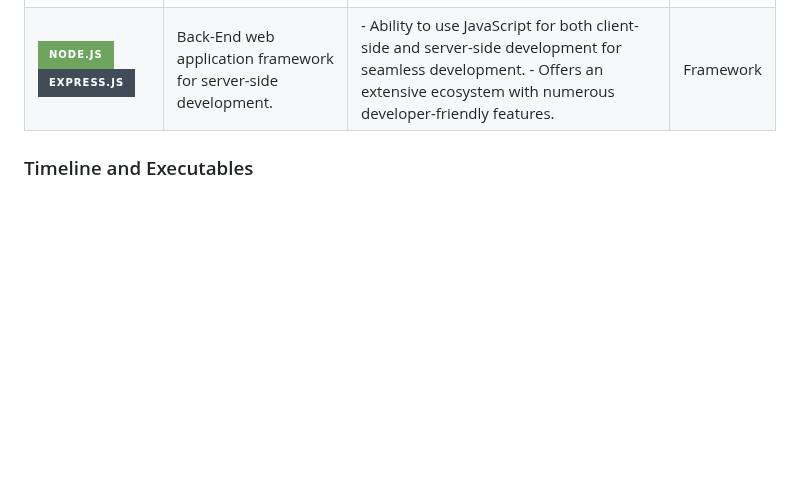
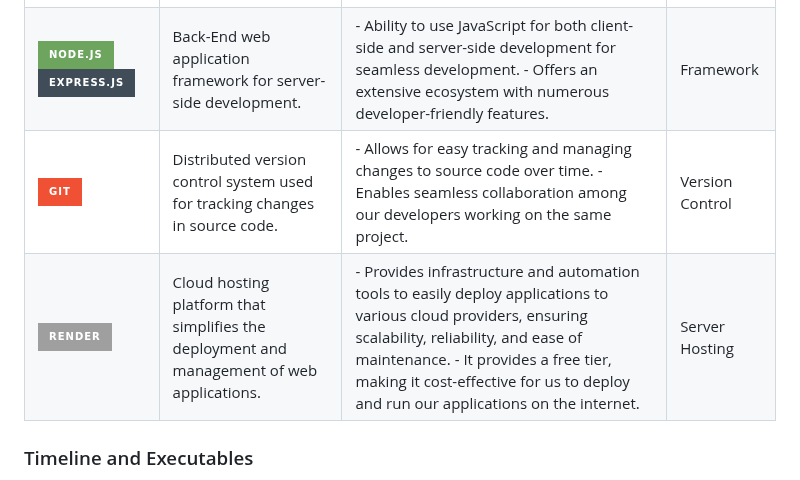
Before and after one commit to tristantanjh/ParticleHoppers, a Markdown page: README.md, the part around the change. Rendered like a GitHub page; badges without logos; blank space fills up the shorter version.

```diff
--- a/README.md
+++ b/README.md
@@ -78,6 +78,10 @@ The meditation exercises and daily affirmations are to be implemented maximally
 | ![MongoDB](https://img.shields.io/badge/MongoDB-%234ea94b.svg?style=for-the-badge&logo=mongodb&logoColor=white) | NoSQL Database to store user information and in-application data. | - Subsequent ease of scalability due to horizontal scaling. </br></br> - Ease of implementation due to its native support for JavaScript. | Database |
 | ![Bootstrap](https://img.shields.io/badge/bootstrap-%238511FA.svg?style=for-the-badge&logo=bootstrap&logoColor=white) | Pre-designed CSS templates and JavaScript Components | To streamline the process of building a responsive and visually appealing web application. | Framework |
 | ![NodeJS](https://img.shields.io/badge/node.js-6DA55F?style=for-the-badge&logo=node.js&logoColor=white) ![Express.js](https://img.shields.io/badge/express.js-%23404d59.svg?style=for-the-badge&logo=express&logoColor=%2361DAFB) | Back-End web application framework for server-side development. | - Ability to use JavaScript for both client-side and server-side development for seamless development. </br></br> - Offers an extensive ecosystem with numerous developer-friendly features. | Framework |
+| ![Git](https://img.shields.io/badge/git-%23F05033.svg?style=for-the-badge&logo=git&logoColor=white) | Distributed version control system used for tracking changes in source code. | - Allows for easy tracking and managing changes to source code over time. </br></br> - Enables seamless collaboration among our developers working on the same project. | Version Control |
+| ![Render](https://img.shields.io/badge/Render-%46E3B7.svg?style=for-the-badge&logo=render&logoColor=white) | Cloud hosting platform that simplifies the deployment and management of web applications. | - Provides infrastructure and automation tools to easily deploy applications to various cloud providers, ensuring scalability, reliability, and ease of maintenance. </br></br> - It provides a free tier, making it cost-effective for us to deploy and run our applications on the internet. | Server Hosting |
+
+
 
 ### Timeline and Executables
 - 3rd week of May: Finalized pitch for Orbital Lift-off
```
